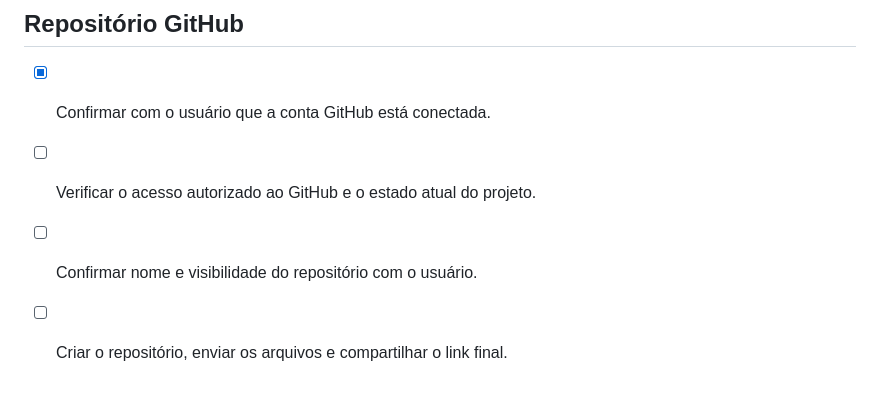
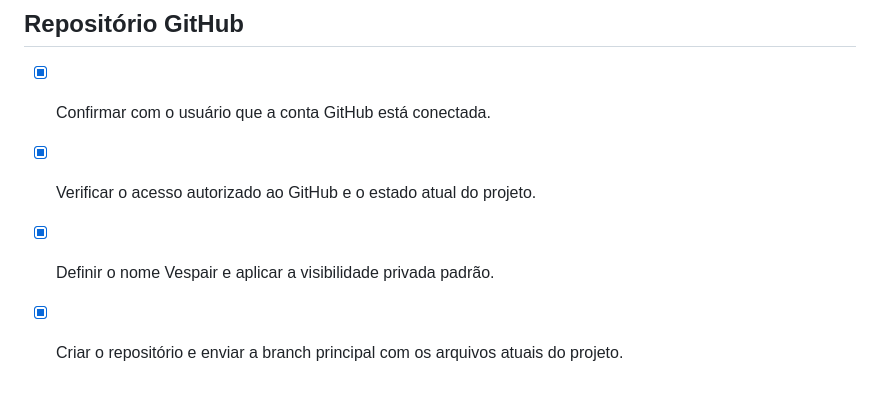
Before and after one commit to fabiozamboni-tech/hangaragem-aeroporto, a Markdown page: todo.md, the part around the change. Drawn GitHub-style.

Commit message:
Registra exportação para GitHub

```diff
--- a/todo.md
+++ b/todo.md
@@ -63,6 +63,6 @@
 ## Repositório GitHub
 
 - [x] Confirmar com o usuário que a conta GitHub está conectada.
-- [ ] Verificar o acesso autorizado ao GitHub e o estado atual do projeto.
-- [ ] Confirmar nome e visibilidade do repositório com o usuário.
-- [ ] Criar o repositório, enviar os arquivos e compartilhar o link final.
+- [x] Verificar o acesso autorizado ao GitHub e o estado atual do projeto.
+- [x] Definir o nome Vespair e aplicar a visibilidade privada padrão.
+- [x] Criar o repositório e enviar a branch principal com os arquivos atuais do projeto.
```
